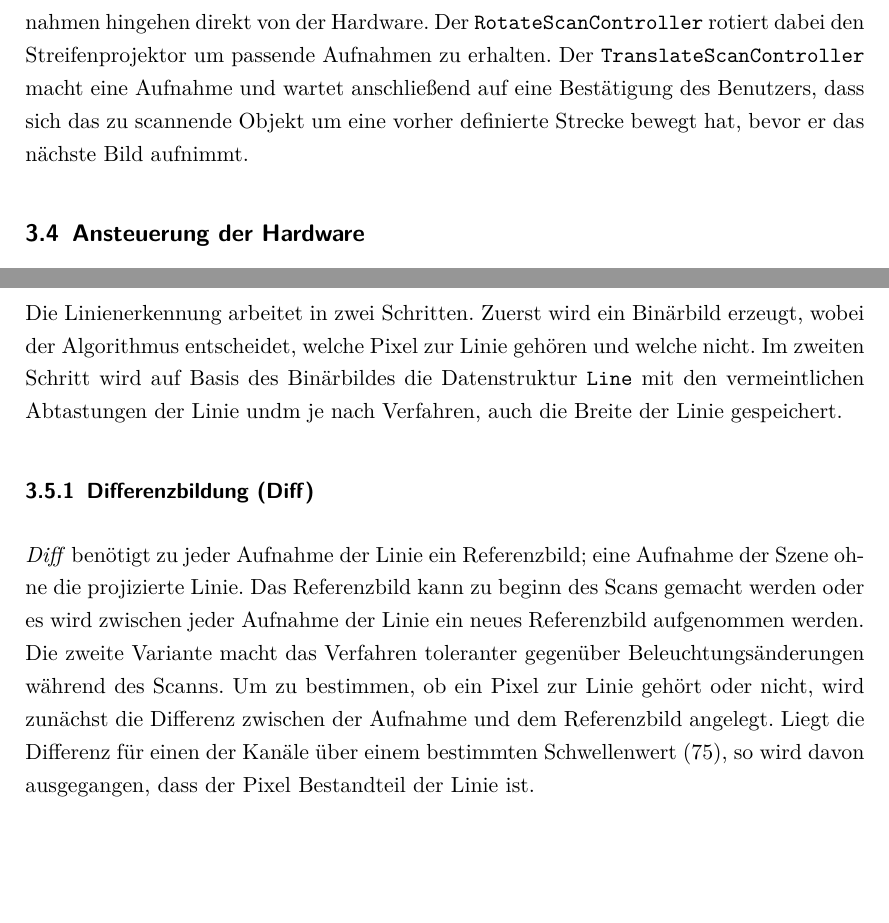
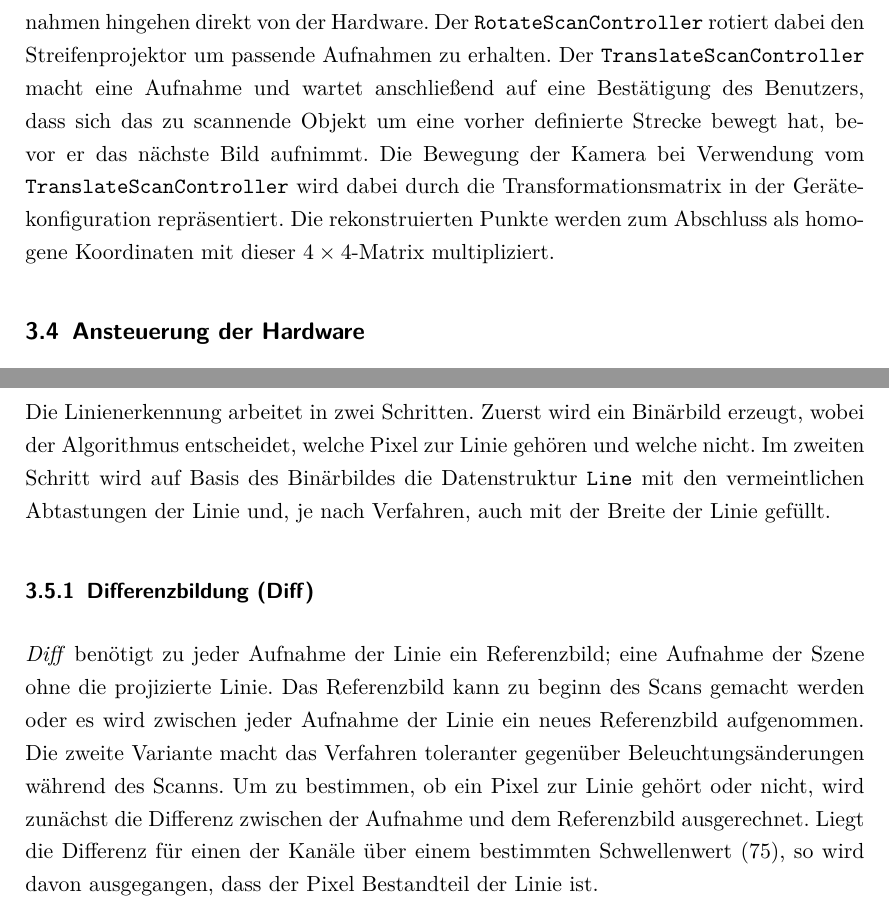
Before and after one commit to Gerold31/Streifenprojektion, a LaTeX document (ausarbeitung/Streifenprojektion.tex): two parts of pages 13 and 15 of 30, joined at a grey line, cut so that both start at the same text, the shorter picture padded with empty space. Compiled offline with pdfLaTeX.

Commit message:
Some changes.

```diff
--- a/ausarbeitung/Streifenprojektion.tex
+++ b/ausarbeitung/Streifenprojektion.tex
@@ -334,6 +334,7 @@ Es existieren drei Spezialisierungen von \texttt{Controller}. Die einfachste Imp
 \end{table}
 
 Die Klassen \texttt{RotateScanController} und \texttt{TranslateScanController} beschaffen die Aufnahmen hingehen direkt von der Hardware. Der \texttt{RotateScanController} rotiert dabei den Streifenprojektor um passende Aufnahmen zu erhalten. Der \texttt{TranslateScanController} macht eine Aufnahme und wartet anschließend auf eine Bestätigung des Benutzers, dass sich das zu scannende Objekt um eine vorher definierte Strecke bewegt hat, bevor er das nächste Bild aufnimmt.
+Die Bewegung der Kamera bei Verwendung vom \texttt{TranslateScanController} wird dabei durch die Transformationsmatrix in der Gerätekonfiguration repräsentiert. Die rekonstruierten Punkte werden zum Abschluss als homogene Koordinaten mit dieser $4 \times 4$-Matrix multipliziert.
 
 \subsection{Ansteuerung der Hardware}
 
@@ -367,12 +368,12 @@ Wenn ein anderer Thread die \texttt{capture}-Methode von \texttt{Camera} aufruft
 
 \subsection{Linienerkennung}
 
-Die Linienerkennung arbeitet in zwei Schritten. Zuerst wird ein Binärbild erzeugt, wobei der Algorithmus entscheidet, welche Pixel zur Linie gehören und welche nicht. Im zweiten Schritt wird auf Basis des Binärbildes die Datenstruktur \texttt{Line} mit den vermeintlichen Abtastungen der Linie undm je nach Verfahren, auch die Breite der Linie gespeichert.
+Die Linienerkennung arbeitet in zwei Schritten. Zuerst wird ein Binärbild erzeugt, wobei der Algorithmus entscheidet, welche Pixel zur Linie gehören und welche nicht. Im zweiten Schritt wird auf Basis des Binärbildes die Datenstruktur \texttt{Line} mit den vermeintlichen Abtastungen der Linie und, je nach Verfahren, auch mit der Breite der Linie gefüllt.
 
 \subsubsection{Differenzbildung (Diff)}
 
-\emph{Diff} benötigt zu jeder Aufnahme der Linie ein Referenzbild; eine Aufnahme der Szene ohne die projizierte Linie. Das Referenzbild kann zu beginn des Scans gemacht werden oder es wird zwischen jeder Aufnahme der Linie ein neues Referenzbild aufgenommen werden. Die zweite Variante macht das Verfahren toleranter gegenüber Beleuchtungsänderungen während des Scanns.
-Um zu bestimmen, ob ein Pixel zur Linie gehört oder nicht, wird zunächst die Differenz zwischen der Aufnahme und dem Referenzbild angelegt. Liegt die Differenz für einen der Kanäle über einem bestimmten Schwellenwert (75), so wird davon ausgegangen, dass der Pixel Bestandteil der Linie ist.
+\emph{Diff} benötigt zu jeder Aufnahme der Linie ein Referenzbild; eine Aufnahme der Szene ohne die projizierte Linie. Das Referenzbild kann zu beginn des Scans gemacht werden oder es wird zwischen jeder Aufnahme der Linie ein neues Referenzbild aufgenommen. Die zweite Variante macht das Verfahren toleranter gegenüber Beleuchtungsänderungen während des Scanns.
+Um zu bestimmen, ob ein Pixel zur Linie gehört oder nicht, wird zunächst die Differenz zwischen der Aufnahme und dem Referenzbild ausgerechnet. Liegt die Differenz für einen der Kanäle über einem bestimmten Schwellenwert (75), so wird davon ausgegangen, dass der Pixel Bestandteil der Linie ist.
 
 Nachdem ein Binärbild erstellt wurde, in dem einige Pixel der Linie zugeordnet werden, müssen Abtastungen der Linie in eine Instanz der Datenstruktur \emph{Line} übergeben werden. Dabei wird das Binärbild zeilenweise durchlaufen. Sobald ein Pixel gefunden wurde, der vermutlich zur Linie gehört, werden dieser und alle anschließenden Pixel der Linie in der selben Zeile als eine Abtastung der Linie in die Datenstruktur übernommen. Die Anzahl der hintereinander als Linie markierten Pixel wird dabei als die Breite der Linie aufgefasst.
 
```
Also changed, not shown: ausarbeitung/Streifenprojektion.tex (2 more changed lines).
